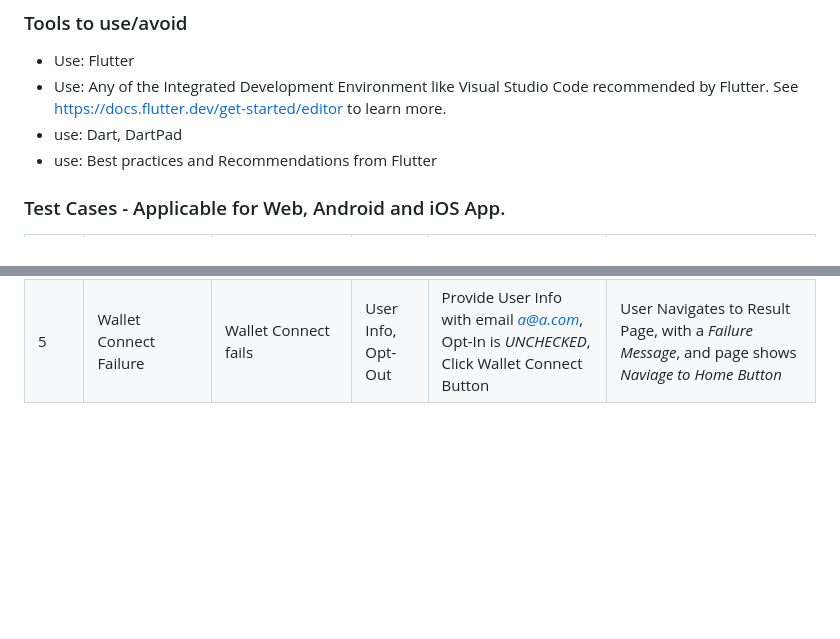
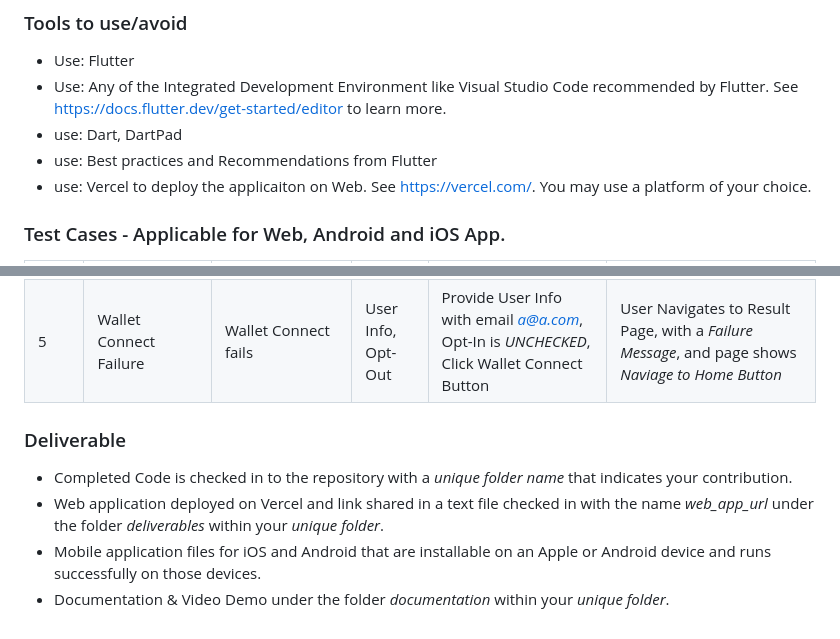
Before and after one commit to manish-andankar/Alpha-White-Label-Lead-Generator, a Markdown page: README.md, 2 parts joined by grey strips. Rendered like a GitHub page; blank space fills up the shorter version.

```diff
--- a/README.md
+++ b/README.md
@@ -46,6 +46,7 @@ The Alpha White Label Lead Generation Flutter App utilizes the following technol
   - Use: Any of the Integrated Development Environment like Visual Studio Code recommended by Flutter. See https://docs.flutter.dev/get-started/editor to learn more.
   - use: Dart, DartPad
   - use: Best practices and Recommendations from Flutter
+  - use: Vercel to deploy the applicaiton on Web. See https://vercel.com/. You may use a platform of your choice.
 
 ### Test Cases - Applicable for Web, Android and iOS App.
 | Test No | Test Name | Test Description | Test Data |  Test Steps | Expected Results |
@@ -56,3 +57,9 @@ The Alpha White Label Lead Generation Flutter App utilizes the following technol
 | 4 | Wallet Connect Success Opt-In| Wallet Connect is successful | User Info, Opt-In | Provide User Info, Opt-In is Checked, Click Wallet Connect Button | User Navigates to Result Page, with a *Success Message*. |
 | 4 | Wallet Connect Success Opt-Out| Wallet Connect is successful | User Info, Opt-Out | Provide User Info, Opt-In is Checked, Click Wallet Connect Button | User Navigates to Result Page, with a *Success Message*, followed by *Opt-in CTA Message* and Checkbox to Opt-In. |
 | 5 | Wallet Connect Failure | Wallet Connect fails | User Info, Opt-Out | Provide User Info with email *a@a.com*, Opt-In is *UNCHECKED*, Click Wallet Connect Button | User Navigates to Result Page, with a *Failure Message*, and page shows *Naviage to Home Button*|
+
+### Deliverable
+  - Completed Code is checked in to the repository with a *unique folder name* that indicates your contribution.
+  - Web application deployed on Vercel and link shared in a text file checked in with the name *web_app_url* under the folder *deliverables* within your *unique folder*.
+  - Mobile application files for iOS and Android that are installable on an Apple or Android device and runs successfully on those devices.
+  - Documentation & Video Demo under the folder *documentation* within your *unique folder*.
```
